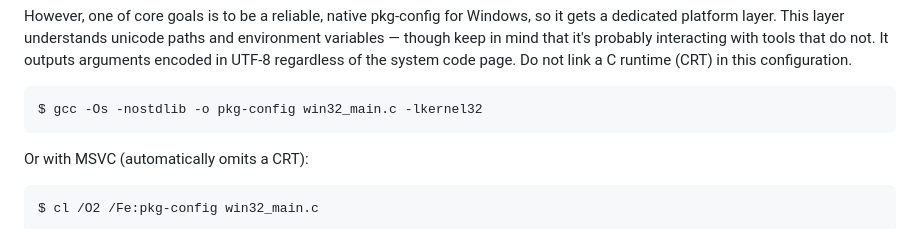
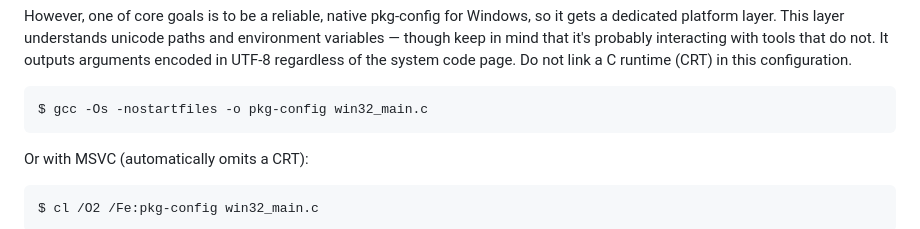
Before and after one commit to skeeto/u-config, a Markdown page: README.md, the part around the change. GitHub-like rendering.

Commit message:
Suggest -nostartfiles instead of -nostdlib in README
The result may be less ideal (may link against msvcrt.dll), but it's
simpler (no -lkernel32) and more reliable (falls back on msvcrt.dll for
missing built-ins).

```diff
--- a/README.md
+++ b/README.md
@@ -56,7 +56,7 @@ probably interacting with tools that do not. It outputs arguments encoded
 in UTF-8 regardless of the system code page. Do not link a C runtime (CRT)
 in this configuration.
 
-    $ gcc -Os -nostdlib -o pkg-config win32_main.c -lkernel32
+    $ gcc -Os -nostartfiles -o pkg-config win32_main.c
 
 Or with MSVC (automatically omits a CRT):
 
```
